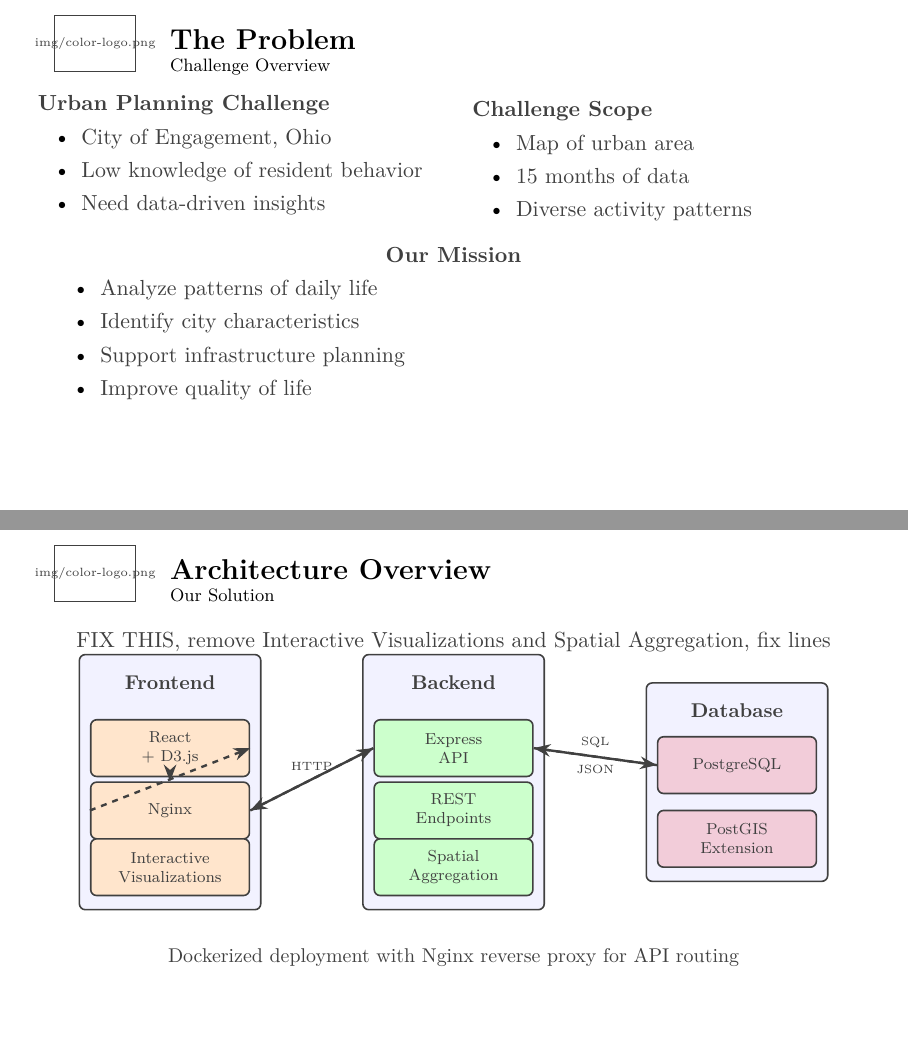
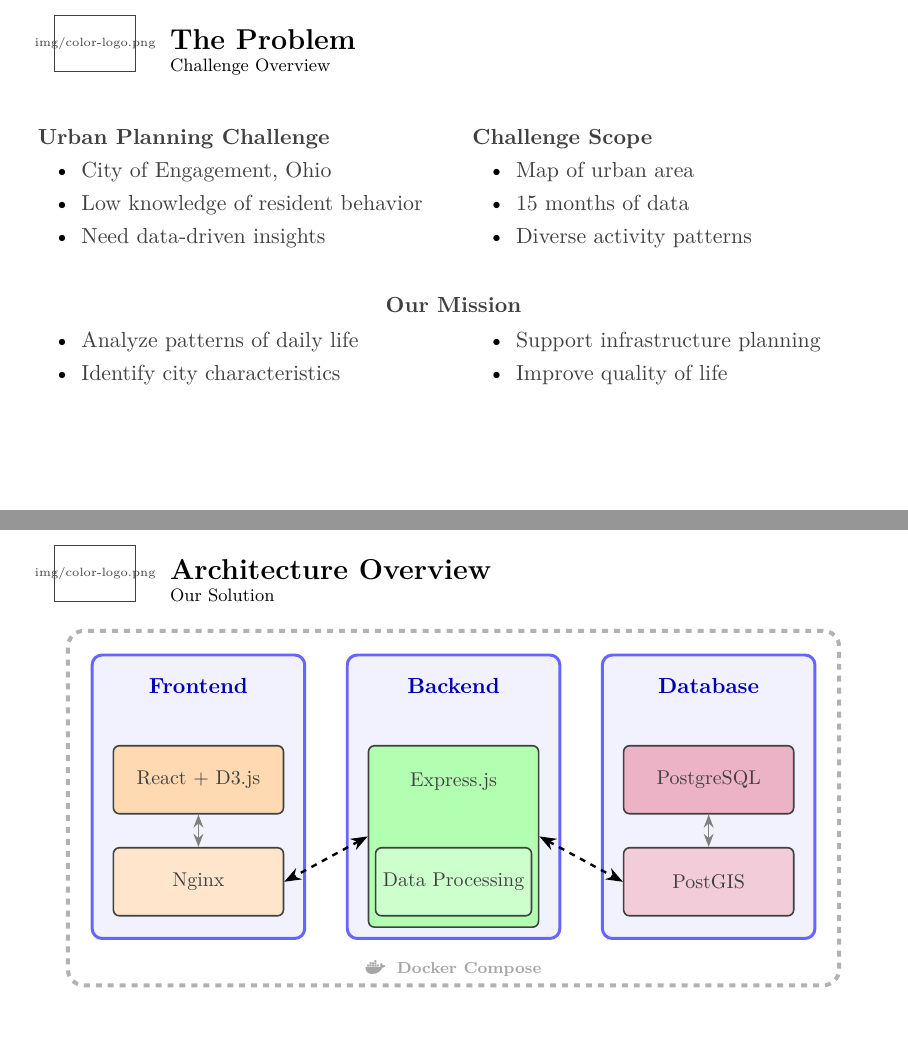
Before and after one commit to albertofinardi/DataVisualisation_Challenge_W25, LaTeX slides (presentation/presentation.tex): pages 3 and 8 of 36, joined at a grey line. Compiled offline with pdfLaTeX.

Commit message:
Updates presentation

```diff
--- a/presentation/presentation.tex
+++ b/presentation/presentation.tex
@@ -71,19 +66,24 @@
                 \item Diverse activity patterns
             \end{itemize}
         \end{column}
-
     \end{columns}
-
-    \vfill
+    \vspace{15pt}
     \begin{center}
         \textbf{Our Mission}
-
+        \begin{columns}
+        \begin{column}{0.5\textwidth}
         \begin{itemize}
             \item Analyze patterns of daily life
             \item Identify city characteristics
+        \end{itemize}
+        \end{column}
+        \begin{column}{0.5\textwidth}
+            \begin{itemize}
             \item Support infrastructure planning
             \item Improve quality of life
-        \end{itemize}
+            \end{itemize}
+        \end{column}
+    \end{columns}
     \end{center}
     \vspace{0.5cm}
 \end{frame}
@@ -164,45 +160,43 @@
 \end{frame}
 
 \begin{frame}{Architecture Overview}
-    FIX THIS, remove Interactive Visualizations and Spatial Aggregation, fix lines
     \centering
+    \vspace{10pt}
     \begin{tikzpicture}[
-        box/.style={rectangle, draw, thick, rounded corners=3pt, minimum height=1cm, minimum width=2.8cm, font=\scriptsize, align=center},
-        container/.style={rectangle, draw, thick, rounded corners=3pt, minimum height=4.5cm, minimum width=3.2cm, fill=blue!5},
-        arrow/.style={->, >=Stealth, very thick}
+        box/.style={rectangle, draw, thick, rounded corners=3pt, minimum height=1.2cm, minimum width=3cm, font=\small, align=center},
+        container/.style={rectangle, draw=blue!60, line width=1.5pt, rounded corners=5pt, minimum height=5cm, minimum width=3.75cm, fill=blue!5},
+        arrow/.style={->, >=Stealth, line width=1.2pt}
     ]
         % Frontend Container
         \node[container] (frontend_box) at (0,0) {};
-        \node[font=\bfseries\small, anchor=north] at (frontend_box.north) [yshift=-0.25cm] {Frontend};
-        \node[box, fill=orange!20] (react) at (0,0.6) {React\\+ D3.js};
-        \node[box, fill=orange!20] (nginx) at (0,-0.5) {Nginx};
-        \node[box, fill=orange!20] (viz) at (0,-1.5) {Interactive\\Visualizations};
+        \node[font=\bfseries\normalsize, anchor=north, text=blue!70!black] at (frontend_box.north) [yshift=-0.3cm] {Frontend};
+        \node[box, fill=orange!30] (react) at (0,0.3) {React + D3.js};
+        \node[box, fill=orange!20] (nginx) at (0,-1.5) {Nginx};
 
         % Backend Container
-        \node[container] (backend_box) at (5,0) {};
-        \node[font=\bfseries\small, anchor=north] at (backend_box.north) [yshift=-0.25cm] {Backend};
-        \node[box, fill=green!20] (express) at (5,0.6) {Express\\API};
-        \node[box, fill=green!20] (endpoints) at (5,-0.5) {REST\\Endpoints};
-        \node[box, fill=green!20] (aggregation) at (5,-1.5) {Spatial\\Aggregation};
+        \node[container] (backend_box) at (4.5,0) {};
+        \node[font=\bfseries\normalsize, anchor=north, text=blue!70!black] at (backend_box.north) [yshift=-0.3cm] {Backend};
+        \node[box, fill=green!30, minimum height=3.2cm] (express) at (4.5,-0.7) {\raisebox{2cm}{Express.js}};
+        \node[box, fill=green!20, minimum width=2cm] (processing) at (4.5,-1.5) {Data Processing};
 
         % Database Container
-        \node[container, minimum height=3.5cm] (db_box) at (10,0) {};
-        \node[font=\bfseries\small, anchor=north] at (db_box.north) [yshift=-0.25cm] {Database};
-        \node[box, fill=purple!20] (postgres) at (10,0.3) {PostgreSQL};
-        \node[box, fill=purple!20] (postgis) at (10,-1) {PostGIS\\Extension};
+        \node[container] (db_box) at (9,0) {};
+        \node[font=\bfseries\normalsize, anchor=north, text=blue!70!black] at (db_box.north) [yshift=-0.3cm] {Database};
+        \node[box, fill=purple!30] (postgres) at (9,0.3) {PostgreSQL};
+        \node[box, fill=purple!20] (postgis) at (9,-1.5) {PostGIS};
 
         % Arrows
-        \draw[arrow] (react) -- (nginx);
-        \draw[arrow] (nginx.east) -- (express.west) node[midway, above, font=\tiny] {HTTP};
-        \draw[arrow] (express.east) -- (postgres.west) node[midway, above, font=\tiny] {SQL};
-        \draw[arrow, dashed] (postgres.west) -- (express.east) node[midway, below, font=\tiny] {JSON};
-        \draw[arrow, dashed] (express.west) -- (nginx.east);
-        \draw[arrow, dashed] (nginx.west) -- (react.east);
+        \draw[<->, >=Stealth, line width=0.8pt, gray] (nginx.north) -- (react.south);
+        \draw[<->, >=Stealth, line width=0.8pt, gray] (postgis.north) -- (postgres.south);
+
+        \draw[<->, >=Stealth, line width=1.2pt, black, dashed] (express.west) -- (nginx.east);
+        \draw[<->, >=Stealth, line width=1.2pt, black, dashed] (express.east) -- (postgis.west);
+
+        % Docker overlay
+        \node[draw=gray!60, line width=2pt, rounded corners=8pt, fit={(frontend_box)(backend_box)(db_box)}, inner ysep=0.6cm, inner xsep=0.4cm, fill=none, dashed, yshift=-0.2cm] (docker) {};
+        \node[anchor=north, font=\scriptsize\bfseries, text=gray!70] at (docker.south) [yshift=0.6cm] {\faDocker\hspace{0.2cm}Docker Compose};
+
     \end{tikzpicture}
-
-    \vspace{0.5cm}
-    \small
-    Dockerized deployment with Nginx reverse proxy for API routing
 \end{frame}
 
 % ==============================================================================
```
Also changed, not shown: presentation/presentation.tex (54 more changed lines).
